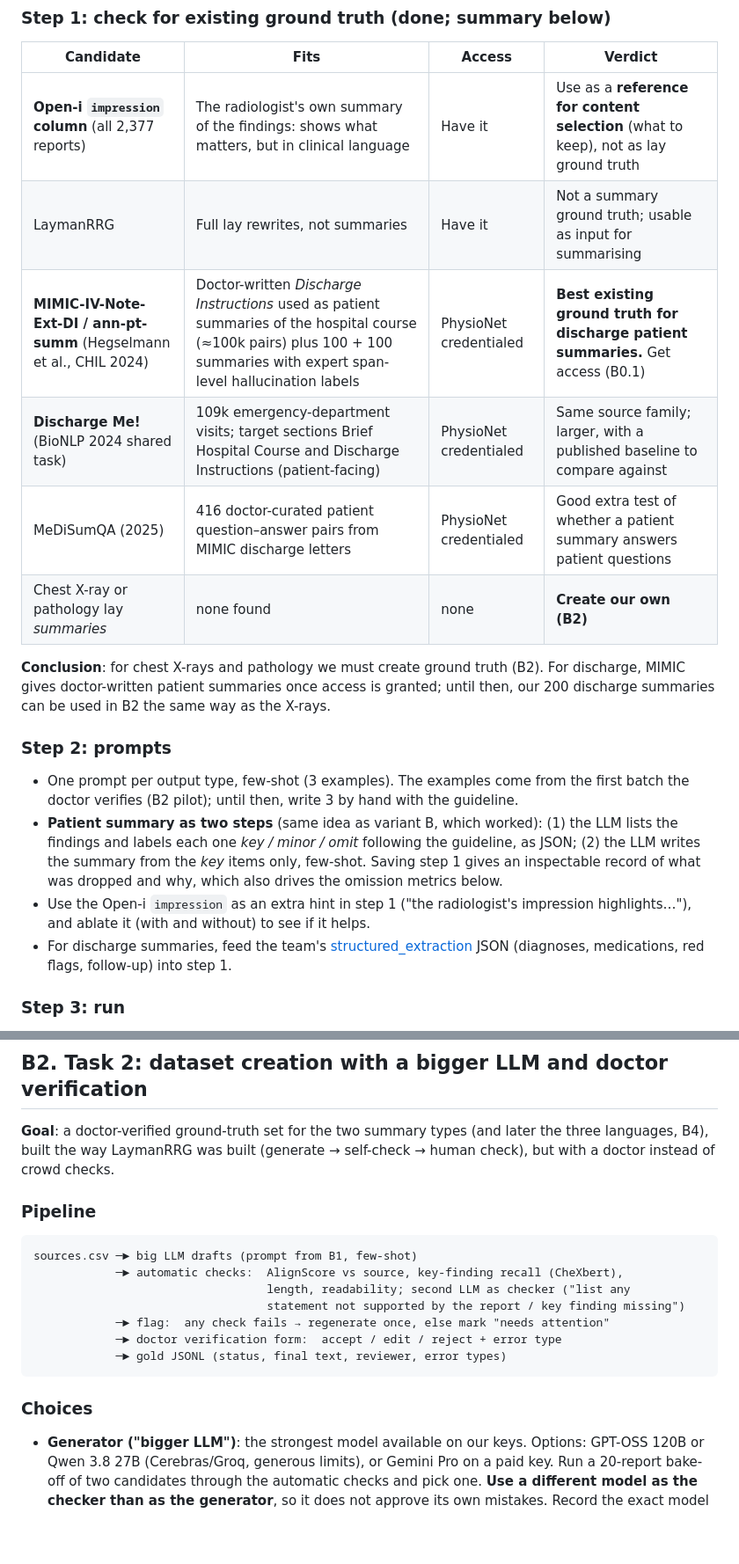
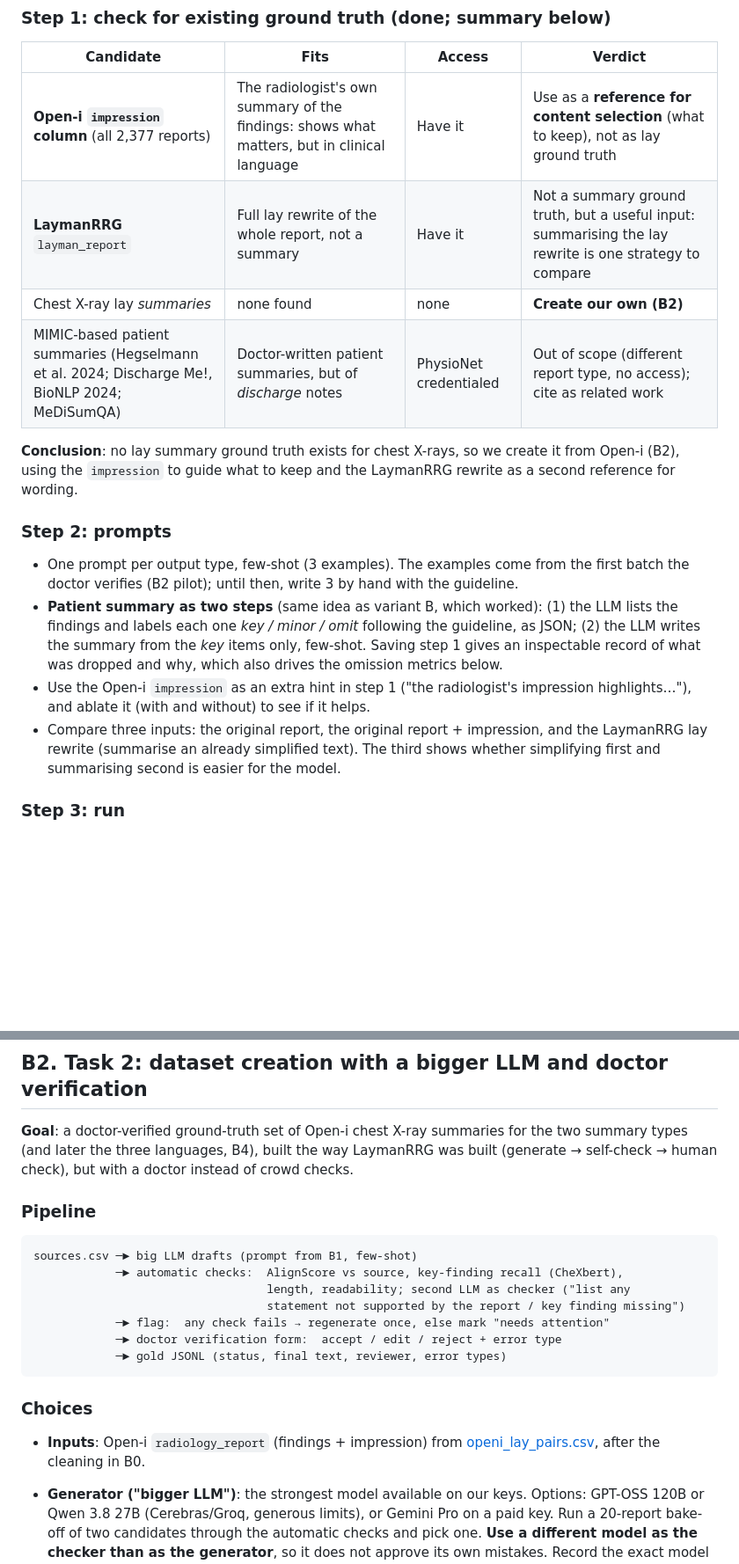
Before and after one commit to bibesgotthevibes/btp-Project, a Markdown page: docs/HANDOVER.md, 2 parts joined by grey strips. Shown at 88% size. GitHub-like rendering; blank space fills up the shorter version.

```diff
--- a/docs/HANDOVER.md
+++ b/docs/HANDOVER.md
@@ -191,20 +190,18 @@ Owners are suggestions; adjust as a team. Effort assumes one person working part
 | Candidate | Fits | Access | Verdict |
 |---|---|---|---|
 | **Open-i `impression` column** (all 2,377 reports) | The radiologist's own summary of the findings: shows what matters, but in clinical language | Have it | Use as a **reference for content selection** (what to keep), not as lay ground truth |
-| LaymanRRG | Full lay rewrites, not summaries | Have it | Not a summary ground truth; usable as input for summarising |
-| **MIMIC-IV-Note-Ext-DI / ann-pt-summ** (Hegselmann et al., CHIL 2024) | Doctor-written *Discharge Instructions* used as patient summaries of the hospital course (≈100k pairs) plus 100 + 100 summaries with expert span-level hallucination labels | PhysioNet credentialed | **Best existing ground truth for discharge patient summaries.** Get access (B0.1) |
-| **Discharge Me!** (BioNLP 2024 shared task) | 109k emergency-department visits; target sections Brief Hospital Course and Discharge Instructions (patient-facing) | PhysioNet credentialed | Same source family; larger, with a published baseline to compare against |
-| MeDiSumQA (2025) | 416 doctor-curated patient question–answer pairs from MIMIC discharge letters | PhysioNet credentialed | Good extra test of whether a patient summary answers patient questions |
-| Chest X-ray or pathology lay *summaries* | none found | none | **Create our own (B2)** |
+| **LaymanRRG** `layman_report` | Full lay rewrite of the whole report, not a summary | Have it | Not a summary ground truth, but a useful input: summarising the lay rewrite is one strategy to compare |
+| Chest X-ray lay *summaries* | none found | none | **Create our own (B2)** |
+| MIMIC-based patient summaries (Hegselmann et al. 2024; Discharge Me!, BioNLP 2024; MeDiSumQA) | Doctor-written patient summaries, but of *discharge* notes | PhysioNet credentialed | Out of scope (different report type, no access); cite as related work |
 
-**Conclusion**: for chest X-rays and pathology we must create ground truth (B2). For discharge, MIMIC gives doctor-written patient summaries once access is granted; until then, our 200 discharge summaries can be used in B2 the same way as the X-rays.
+**Conclusion**: no lay summary ground truth exists for chest X-rays, so we create it from Open-i (B2), using the `impression` to guide what to keep and the LaymanRRG rewrite as a second reference for wording.
 
 ### Step 2: prompts
 
 - One prompt per output type, few-shot (3 examples). The examples come from the first batch the doctor verifies (B2 pilot); until then, write 3 by hand with the guideline.
 - **Patient summary as two steps** (same idea as variant B, which worked): (1) the LLM lists the findings and labels each one *key / minor / omit* following the guideline, as JSON; (2) the LLM writes the summary from the *key* items only, few-shot. Saving step 1 gives an inspectable record of what was dropped and why, which also drives the omission metrics below.
 - Use the Open-i `impression` as an extra hint in step 1 ("the radiologist's impression highlights…"), and ablate it (with and without) to see if it helps.
-- For discharge summaries, feed the team's [structured_extraction](../structured_extraction/) JSON (diagnoses, medications, red flags, follow-up) into step 1.
+- Compare three inputs: the original report, the original report + impression, and the LaymanRRG lay rewrite (summarise an already simplified text). The third shows whether simplifying first and summarising second is easier for the model.
 
 ### Step 3: run
 
@@ -231,7 +228,7 @@ SARI is designed for sentence simplification, not summarisation; report it for (
 
 ## B2. Task 2: dataset creation with a bigger LLM and doctor verification
 
-**Goal**: a doctor-verified ground-truth set for the two summary types (and later the three languages, B4), built the way LaymanRRG was built (generate → self-check → human check), but with a doctor instead of crowd checks.
+**Goal**: a doctor-verified ground-truth set of Open-i chest X-ray summaries for the two summary types (and later the three languages, B4), built the way LaymanRRG was built (generate → self-check → human check), but with a doctor instead of crowd checks.
 
 ### Pipeline
 
@@ -247,6 +244,7 @@ sources.csv ─► big LLM drafts (prompt from B1, few-shot)
 
 ### Choices
 
+- **Inputs**: Open-i `radiology_report` (findings + impression) from [openi_lay_pairs.csv](../datasets/lay_reference_datasets/radiology/openi_lay_pairs.csv), after the cleaning in B0.
 - **Generator ("bigger LLM")**: the strongest model available on our keys. Options: GPT-OSS 120B or Qwen 3.8 27B (Cerebras/Groq, generous limits), or Gemini Pro on a paid key. Run a 20-report bake-off of two candidates through the automatic checks and pick one. **Use a different model as the checker than as the generator**, so it does not approve its own mistakes. Record the exact model ID and prompt version per item.
 - **Sizes**:
 
```
Also changed, not shown: other parts of docs/HANDOVER.md (+14 -18 lines).
